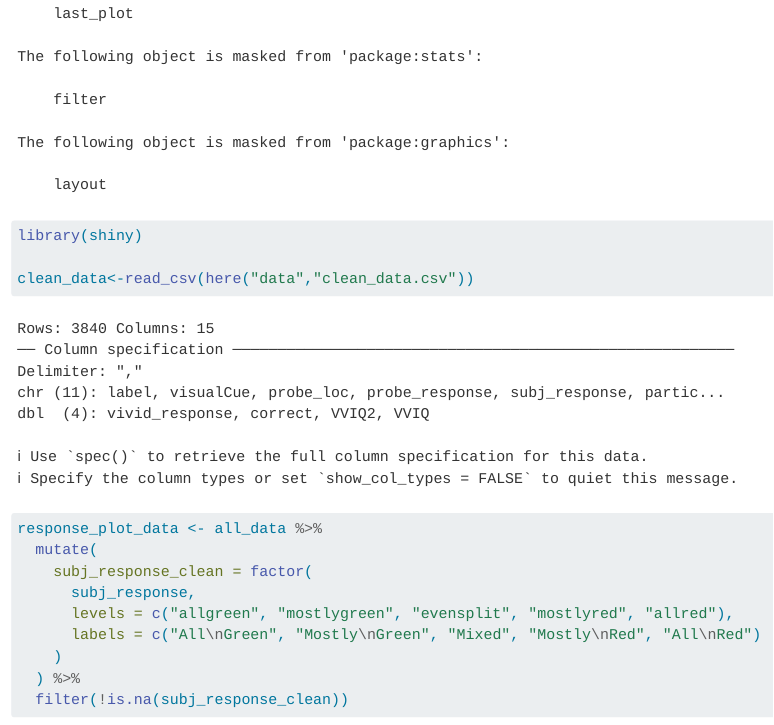
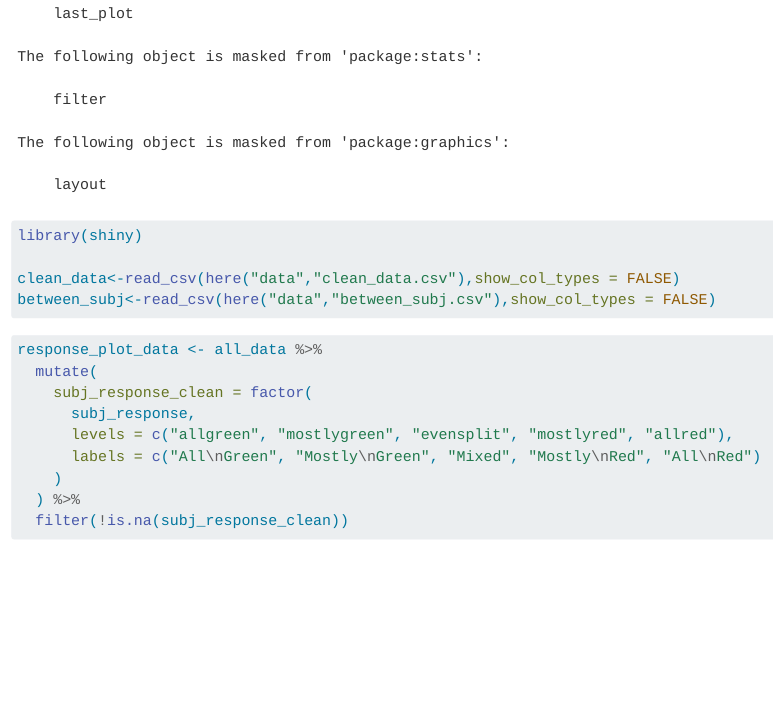
Before and after one commit to ernestinebrannon/ImageryPriming, a Quarto document (scripts/03generate-plots.qmd): the page in a window 1100 px wide, from 920 px down. Rendered offline with R 4.5, knitr and Pandoc in place of Quarto, with nearby package versions; some code elsewhere in the file could not run offline; long lines of code are wrapped.

Commit message:
datatype fix subj resp

````diff
--- a/scripts/03generate-plots.qmd
+++ b/scripts/03generate-plots.qmd
@@ -11,7 +11,8 @@ library(here)
 library(plotly)
 library(shiny)
 
-clean_data<-read_csv(here("data","clean_data.csv"))
+clean_data<-read_csv(here("data","clean_data.csv"),show_col_types = FALSE)
+between_subj<-read_csv(here("data","between_subj.csv"),show_col_types = FALSE)
 ```
 
 ```{r}
````
Also changed, not shown: scripts/01explore-and-check-assumptions.qmd (+3 -2 lines).
